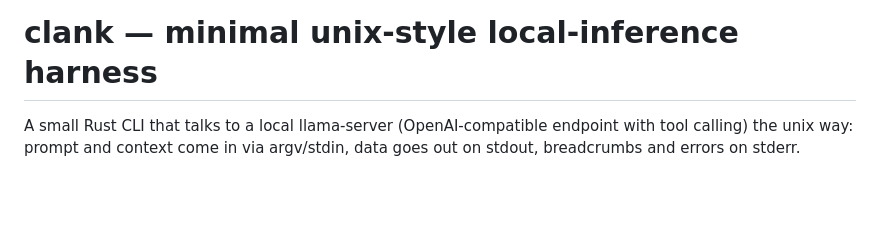
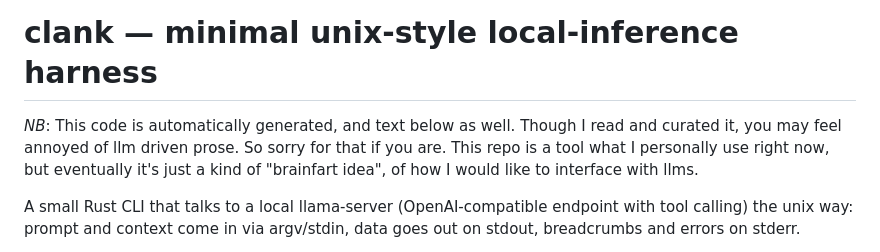
Before and after one commit to makefunstuff/clank, a Markdown page: README.md, the part around the change. Rendered like a GitHub page; blank space fills up the shorter version.

```diff
--- a/README.md
+++ b/README.md
@@ -1,4 +1,6 @@
 # clank — minimal unix-style local-inference harness
+
+*NB*: This code is automatically generated, and text below as well. Though I read and curated it, you may feel annoyed of llm driven prose. So sorry for that if you are. This repo is a tool what I personally use right now, but eventually it's just a kind of "brainfart idea", of how I would like to interface with llms.
 
 A small Rust CLI that talks to a local llama-server (OpenAI-compatible
 endpoint with tool calling) the unix way: prompt and context come in via
```
